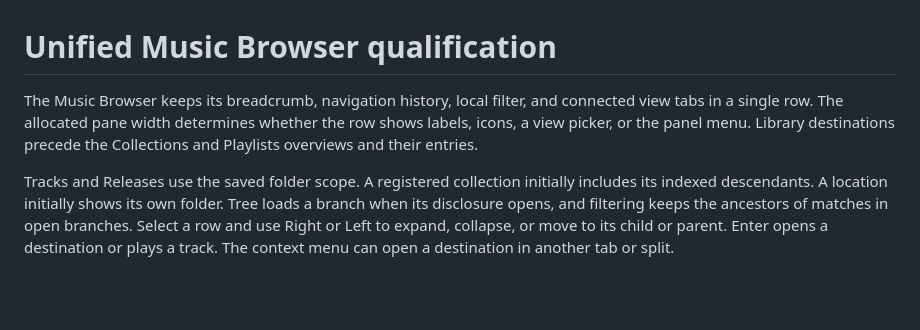
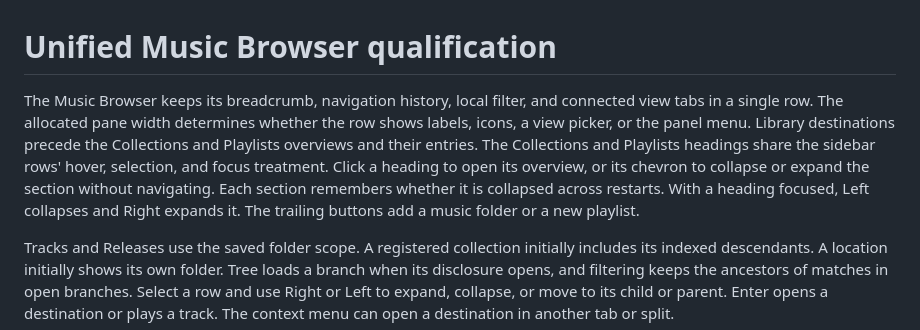
Before and after one commit to maikeleckelboom/disqro, a Markdown page: docs/unified-music-browser.md, the part around one of its changes. Rendered like a GitHub page; blank space fills up the shorter version.

```diff
--- a/docs/unified-music-browser.md
+++ b/docs/unified-music-browser.md
@@ -1,6 +1,6 @@
 # Unified Music Browser qualification
 
-The Music Browser keeps its breadcrumb, navigation history, local filter, and connected view tabs in a single row. The allocated pane width determines whether the row shows labels, icons, a view picker, or the panel menu. Library destinations precede the Collections and Playlists overviews and their entries.
+The Music Browser keeps its breadcrumb, navigation history, local filter, and connected view tabs in a single row. The allocated pane width determines whether the row shows labels, icons, a view picker, or the panel menu. Library destinations precede the Collections and Playlists overviews and their entries. The Collections and Playlists headings share the sidebar rows' hover, selection, and focus treatment. Click a heading to open its overview, or its chevron to collapse or expand the section without navigating. Each section remembers whether it is collapsed across restarts. With a heading focused, Left collapses and Right expands it. The trailing buttons add a music folder or a new playlist.
 
 Tracks and Releases use the saved folder scope. A registered collection initially includes its indexed descendants. A location initially shows its own folder. Tree loads a branch when its disclosure opens, and filtering keeps the ancestors of matches in open branches. Select a row and use Right or Left to expand, collapse, or move to its child or parent. Enter opens a destination or plays a track. The context menu can open a destination in another tab or split.
 
```
Also changed, not shown: other parts of docs/unified-music-browser.md (+1 -0 lines), docs/evidence/unified-music-browser/library-sidebar.png, docs/evidence/unified-music-browser/sidebar-child.png (added), docs/evidence/unified-music-browser/sidebar-collapsed.png (added), docs/evidence/unified-music-browser/sidebar-heading-hover.png (added), docs/evidence/unified-music-browser/sidebar-overview.png (added), 3 other files.
